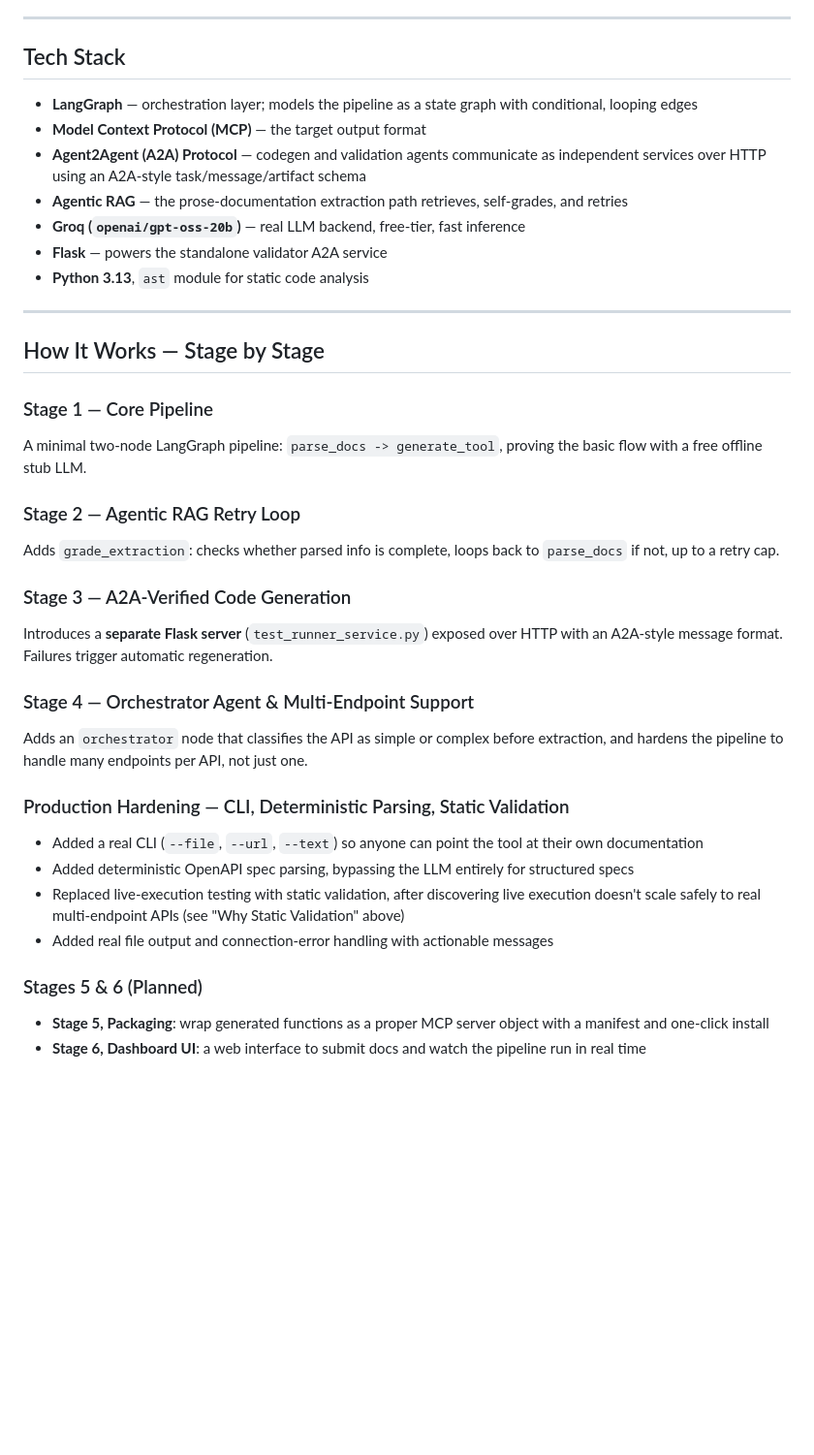
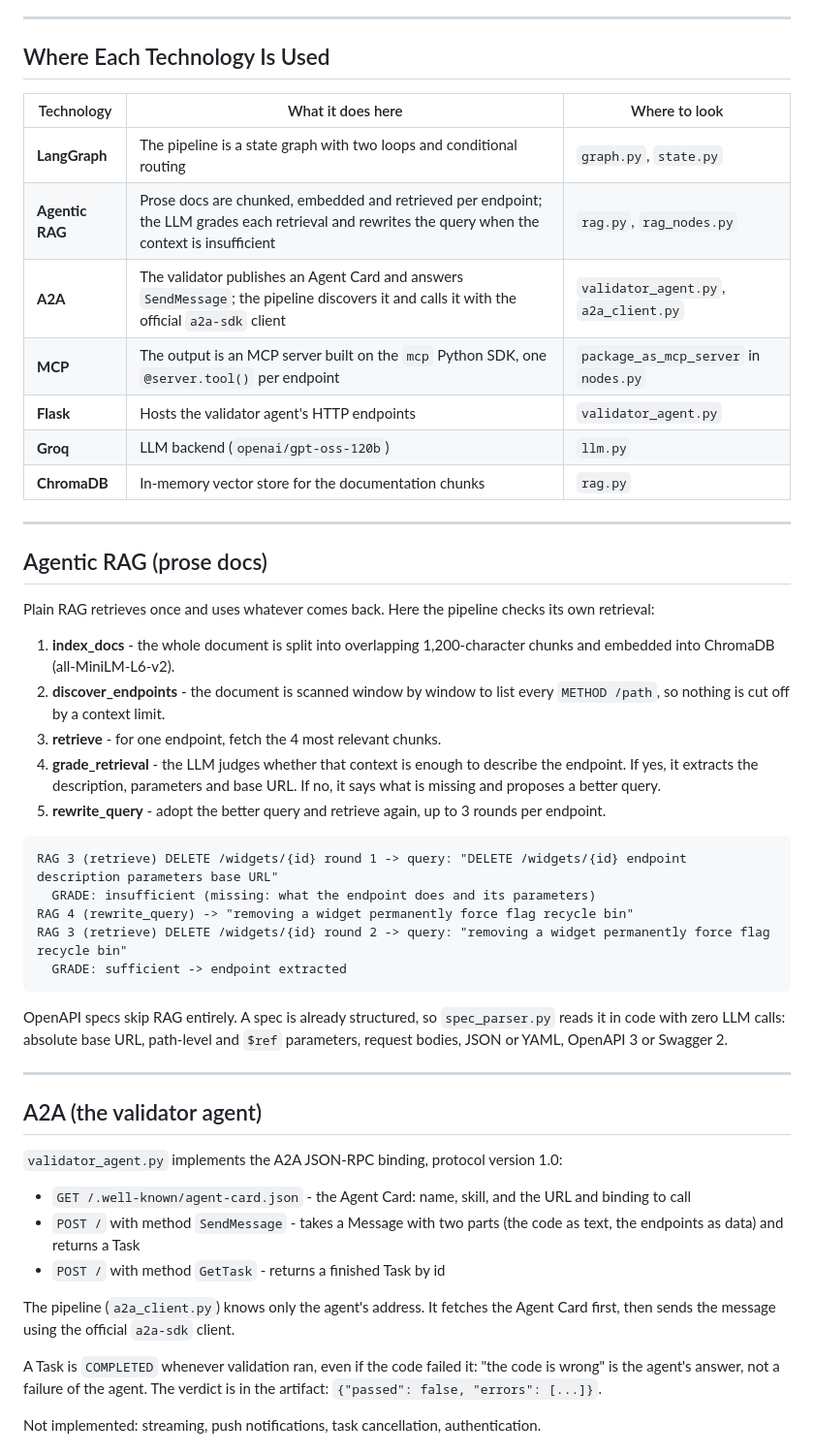
Before and after one commit to Priya-Kumari-Chourasia/mcp_forge, a Markdown page: README.md, the part around one of its changes. Shown at 97% size. Drawn GitHub-style; blank space fills up the shorter version.

````diff
--- a/README.md
+++ b/README.md
@@ -129,38 +47,53 @@ Static validation (syntax check, function existence, callability) catches every
 
 ---
 
-## Tech Stack
+## Where Each Technology Is Used
 
-- **LangGraph** — orchestration layer; models the pipeline as a state graph with conditional, looping edges
-- **Model Context Protocol (MCP)** — the target output format
-- **Agent2Agent (A2A) Protocol** — codegen and validation agents communicate as independent services over HTTP using an A2A-style task/message/artifact schema
-- **Agentic RAG** — the prose-documentation extraction path retrieves, self-grades, and retries
-- **Groq (`openai/gpt-oss-20b`)** — real LLM backend, free-tier, fast inference
-- **Flask** — powers the standalone validator A2A service
-- **Python 3.13**, `ast` module for static code analysis
+| Technology | What it does here | Where to look |
+|---|---|---|
+| **LangGraph** | The pipeline is a state graph with two loops and conditional routing | `graph.py`, `state.py` |
+| **Agentic RAG** | Prose docs are chunked, embedded and retrieved per endpoint; the LLM grades each retrieval and rewrites the query when the context is insufficient | `rag.py`, `rag_nodes.py` |
+| **A2A** | The validator publishes an Agent Card and answers `SendMessage`; the pipeline discovers it and calls it with the official `a2a-sdk` client | `validator_agent.py`, `a2a_client.py` |
+| **MCP** | The output is an MCP server built on the `mcp` Python SDK, one `@server.tool()` per endpoint | `package_as_mcp_server` in `nodes.py` |
+| **Flask** | Hosts the validator agent's HTTP endpoints | `validator_agent.py` |
+| **Groq** | LLM backend (`openai/gpt-oss-120b`) | `llm.py` |
+| **ChromaDB** | In-memory vector store for the documentation chunks | `rag.py` |
 
 ---
 
-## How It Works — Stage by Stage
+## Agentic RAG (prose docs)
 
-### Stage 1 — Core Pipeline
-A minimal two-node LangGraph pipeline: `parse_docs -> generate_tool`, proving the basic flow with a free offline stub LLM.
+Plain RAG retrieves once and uses whatever comes back. Here the pipeline checks its own retrieval:
 
-### Stage 2 — Agentic RAG Retry Loop
-Adds `grade_extraction`: checks whether parsed info is complete, loops back to `parse_docs` if not, up to a retry cap.
+1. **index_docs** - the whole document is split into overlapping 1,200-character chunks and embedded into ChromaDB (all-MiniLM-L6-v2).
+2. **discover_endpoints** - the document is scanned window by window to list every `METHOD /path`, so nothing is cut off by a context limit.
+3. **retrieve** - for one endpoint, fetch the 4 most relevant chunks.
+4. **grade_retrieval** - the LLM judges whether that context is enough to describe the endpoint. If yes, it extracts the description, parameters and base URL. If no, it says what is missing and proposes a better query.
+5. **rewrite_query** - adopt the better query and retrieve again, up to 3 rounds per endpoint.
 
-### Stage 3 — A2A-Verified Code Generation
-Introduces a **separate Flask server** (`test_runner_service.py`) exposed over HTTP with an A2A-style message format. Failures trigger automatic regeneration.
+```
+RAG 3 (retrieve) DELETE /widgets/{id} round 1 -> query: "DELETE /widgets/{id} endpoint description parameters base URL"
+  GRADE: insufficient (missing: what the endpoint does and its parameters)
+RAG 4 (rewrite_query) -> "removing a widget permanently force flag recycle bin"
+RAG 3 (retrieve) DELETE /widgets/{id} round 2 -> query: "removing a widget permanently force flag recycle bin"
+  GRADE: sufficient -> endpoint extracted
+```
 
-### Stage 4 — Orchestrator Agent & Multi-Endpoint Support
-Adds an `orchestrator` node that classifies the API as simple or complex before extraction, and hardens the pipeline to handle many endpoints per API, not just one.
+OpenAPI specs skip RAG entirely. A spec is already structured, so `spec_parser.py` reads it in code with zero LLM calls: absolute base URL, path-level and `$ref` parameters, request bodies, JSON or YAML, OpenAPI 3 or Swagger 2.
 
-### Production Hardening — CLI, Deterministic Parsing, Static Validation
-- Added a real CLI (`--file`, `--url`, `--text`) so anyone can point the tool at their own documentation
-- Added deterministic OpenAPI spec parsing, bypassing the LLM entirely for structured specs
-- Replaced live-execution testing with static validation, after discovering live execution doesn't scale safely to real multi-endpoint APIs (see "Why Static Validation" above)
-- Added real file output and connection-error handling with actionable messages
+---
 
-### Stages 5 & 6 (Planned)
-- **Stage 5, Packaging**: wrap generated functions as a proper MCP server object with a manifest and one-click install
-- **Stage 6, Dashboard UI**: a web interface to submit docs and watch the pipeline run in real time
+## A2A (the validator agent)
+
+`validator_agent.py` implements the A2A JSON-RPC binding, protocol version 1.0:
+
+- `GET /.well-known/agent-card.json` - the Agent Card: name, skill, and the URL and binding to call
+- `POST /` with method `SendMessage` - takes a Message with two parts (the code as text, the endpoints as data) and returns a Task
+- `POST /` with method `GetTask` - returns a finished Task by id
+
+The pipeline (`a2a_client.py`) knows only the agent's address. It fetches the Agent Card first, then sends the message using the official `a2a-sdk` client.
+
+A Task is `COMPLETED` whenever validation ran, even if the code failed it: "the code is wrong" is the agent's answer, not a failure of the agent. The verdict is in the artifact: `{"passed": false, "errors": [...]}`.
+
+Not implemented: streaming, push notifications, task cancellation, authentication.
+
````
Also changed, not shown: other parts of README.md (+125 -138 lines).
